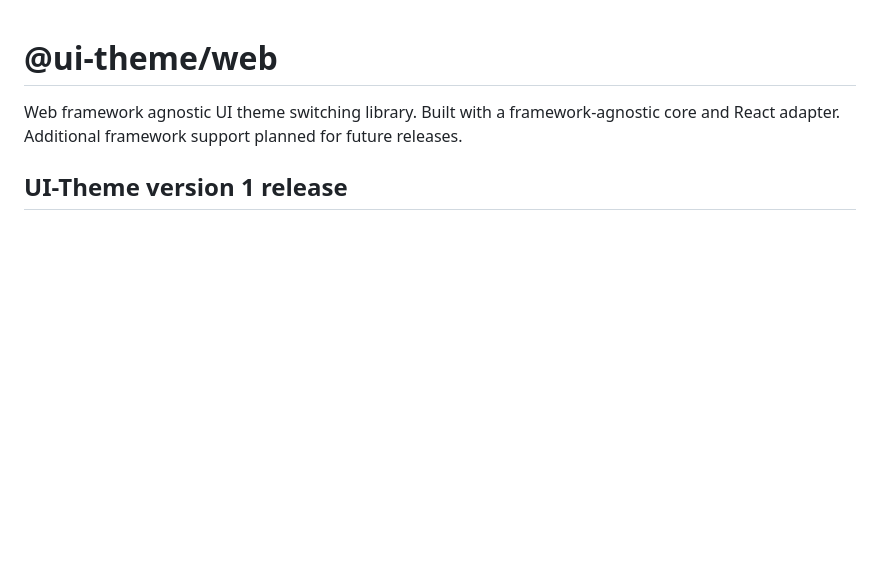
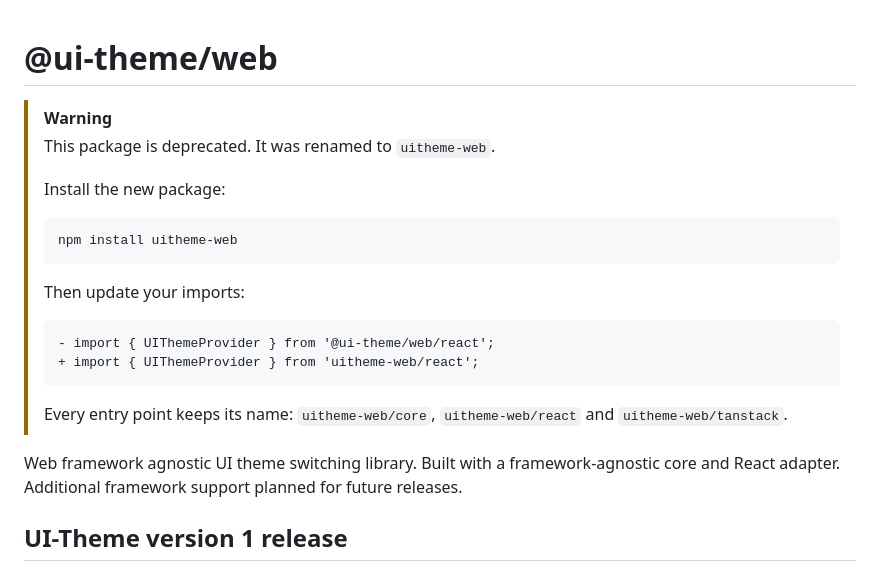
Before and after one commit to tonyedgal/ui-theme, a Markdown page: packages/ui-theme/README.md, the part around the change. Rendered like a GitHub page; blank space fills up the shorter version.

Commit message:
docs: add a deprecation notice to the package readme

````diff
--- a/packages/ui-theme/README.md
+++ b/packages/ui-theme/README.md
@@ -1,4 +1,22 @@
 # @ui-theme/web
+
+> [!WARNING]
+> This package is deprecated. It was renamed to `uitheme-web`.
+>
+> Install the new package:
+>
+> ```bash
+> npm install uitheme-web
+> ```
+>
+> Then update your imports:
+>
+> ```diff
+> - import { UIThemeProvider } from '@ui-theme/web/react';
+> + import { UIThemeProvider } from 'uitheme-web/react';
+> ```
+>
+> Every entry point keeps its name: `uitheme-web/core`, `uitheme-web/react` and `uitheme-web/tanstack`.
 
 Web framework agnostic UI theme switching library. Built with a framework-agnostic core and React adapter. Additional framework support planned for future releases.
 
````
